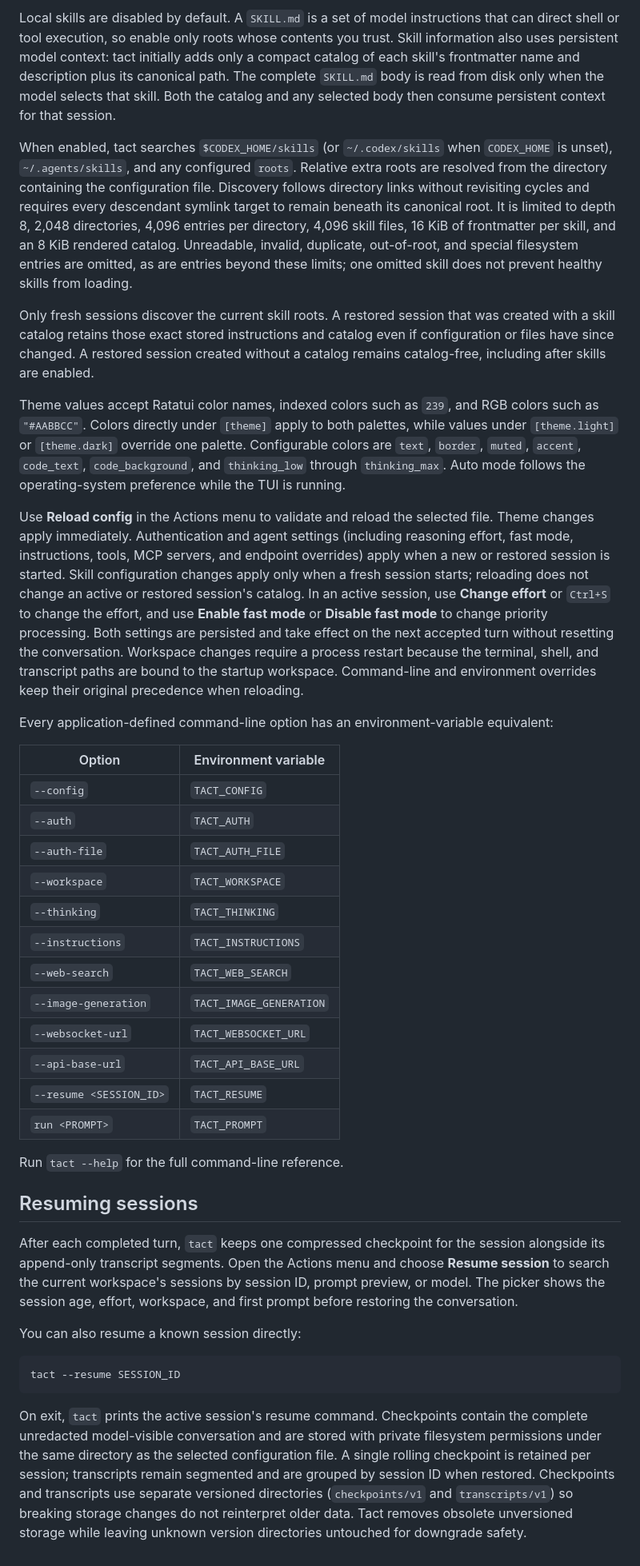
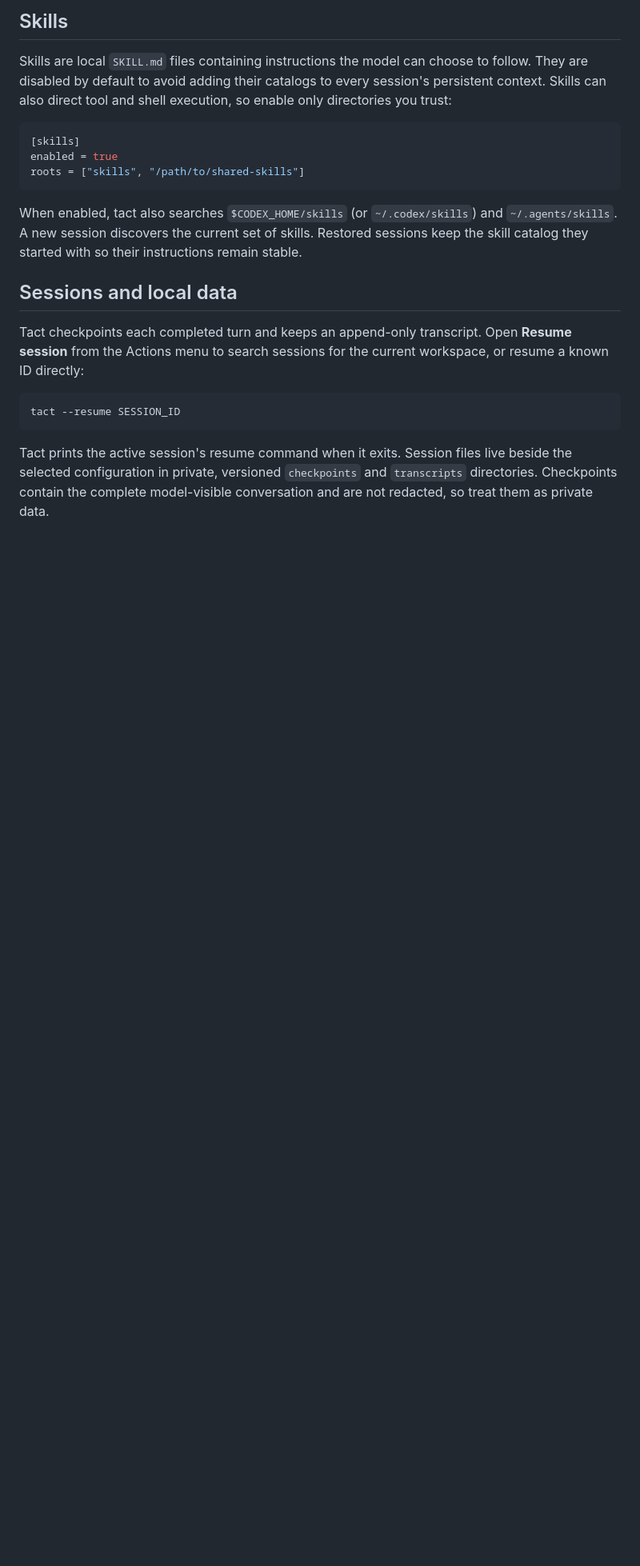
Before and after one commit to clabby/tact, a Markdown page: README.md, the part around one of its changes. Shown at 80% size. Drawn GitHub-style; blank space fills up the shorter version.

````diff
--- a/README.md
+++ b/README.md
@@ -202,79 +181,30 @@ variable names. Tact reads their values when constructing a provider for a new s
 
-Local skills are disabled by default. A `SKILL.md` is a set of model instructions that can direct
-shell or tool execution, so enable only roots whose contents you trust. Skill information also uses
-persistent model context: tact initially adds only a compact catalog of each skill's frontmatter
-name and description plus its canonical path. The complete `SKILL.md` body is read from disk only
-when the model selects that skill. Both the catalog and any selected body then consume persistent
-context for that session.
+## Skills
 
-When enabled, tact searches `$CODEX_HOME/skills` (or `~/.codex/skills` when `CODEX_HOME` is unset),
-`~/.agents/skills`, and any configured `roots`. Relative extra roots are resolved from the directory
-containing the configuration file. Discovery follows directory links without revisiting cycles and
-requires every descendant symlink target to remain beneath its canonical root. It is limited to
-depth 8, 2,048 directories, 4,096 entries per directory, 4,096 skill files, 16 KiB of frontmatter
-per skill, and an 8 KiB rendered catalog. Unreadable, invalid, duplicate, out-of-root, and special
-filesystem entries are omitted, as are entries beyond these limits; one omitted skill does not
-prevent healthy skills from loading.
+Skills are local `SKILL.md` files containing instructions the model can choose to follow. They are
+disabled by default to avoid adding their catalogs to every session's persistent context. Skills
+can also direct tool and shell execution, so enable only directories you trust:
 
-Only fresh sessions discover the current skill roots. A restored session that was created with a
-skill catalog retains those exact stored instructions and catalog even if configuration or files
-have since changed. A restored session created without a catalog remains catalog-free, including
-after skills are enabled.
+```toml
+[skills]
+enabled = true
+roots = ["skills", "/path/to/shared-skills"]
+```
 
-Theme values accept Ratatui color names, indexed colors such as `239`, and RGB colors such as
-`"#AABBCC"`. Colors directly under `[theme]` apply to both palettes, while values under
-`[theme.light]` or `[theme.dark]` override one palette. Configurable colors are `text`, `border`,
-`muted`, `accent`, `code_text`, `code_background`, and `thinking_low` through `thinking_max`. Auto
-mode follows the operating-system preference while the TUI is running.
+When enabled, tact also searches `$CODEX_HOME/skills` (or `~/.codex/skills`) and
+`~/.agents/skills`. A new session discovers the current set of skills. Restored sessions keep the
+skill catalog they started with so their instructions remain stable.
 
-Use **Reload config** in the Actions menu to validate and reload the selected file. Theme changes
-apply immediately. Authentication and agent settings (including reasoning effort, fast mode,
-instructions, tools, MCP servers, and endpoint overrides) apply when a new or restored session is
-started. Skill configuration changes apply only when a fresh session starts; reloading does not
-change an active or restored session's catalog. In an active session, use **Change effort** or
-`Ctrl+S` to change the effort, and use **Enable fast mode** or **Disable fast mode** to change
-priority processing. Both settings are persisted and take effect on the next accepted turn without
-resetting the conversation. Workspace changes
-require a process restart because the terminal, shell, and transcript paths are bound to the
-startup workspace. Command-line and environment overrides keep their original precedence when
-reloading.
+## Sessions and local data
 
-Every application-defined command-line option has an environment-variable equivalent:
-
-| Option | Environment variable |
-| --- | --- |
-| `--config` | `TACT_CONFIG` |
-| `--auth` | `TACT_AUTH` |
-| `--auth-file` | `TACT_AUTH_FILE` |
-| `--workspace` | `TACT_WORKSPACE` |
-| `--thinking` | `TACT_THINKING` |
-| `--instructions` | `TACT_INSTRUCTIONS` |
-| `--web-search` | `TACT_WEB_SEARCH` |
-| `--image-generation` | `TACT_IMAGE_GENERATION` |
-| `--websocket-url` | `TACT_WEBSOCKET_URL` |
-| `--api-base-url` | `TACT_API_BASE_URL` |
-| `--resume <SESSION_ID>` | `TACT_RESUME` |
-| `run <PROMPT>` | `TACT_PROMPT` |
-
-Run `tact --help` for the full command-line reference.
-
-## Resuming sessions
-
-After each completed turn, `tact` keeps one compressed checkpoint for the session alongside its
-append-only transcript segments. Open the Actions menu and choose **Resume session** to search the
-current workspace's sessions by session ID, prompt preview, or model. The picker shows the session
-age, effort, workspace, and first prompt before restoring the conversation.
-
-You can also resume a known session directly:
+Tact checkpoints each completed turn and keeps an append-only transcript. Open **Resume session**
+from the Actions menu to search sessions for the current workspace, or resume a known ID directly:
 
 ```sh
 tact --resume SESSION_ID
 ```
 
-On exit, `tact` prints the active session's resume command. Checkpoints contain the complete
-unredacted model-visible conversation and are stored with private filesystem permissions under the
-same directory as the selected configuration file. A single rolling checkpoint is retained per
-session; transcripts remain segmented and are grouped by session ID when restored. Checkpoints and
-transcripts use separate versioned directories (`checkpoints/v1` and `transcripts/v1`) so breaking
-storage changes do not reinterpret older data. Tact removes obsolete unversioned storage while
-leaving unknown version directories untouched for downgrade safety.
+Tact prints the active session's resume command when it exits. Session files live beside the
+selected configuration in private, versioned `checkpoints` and `transcripts` directories.
+Checkpoints contain the complete model-visible conversation and are not redacted, so treat them as
+private data.
````
Also changed, not shown: other parts of README.md (+89 -110 lines).
